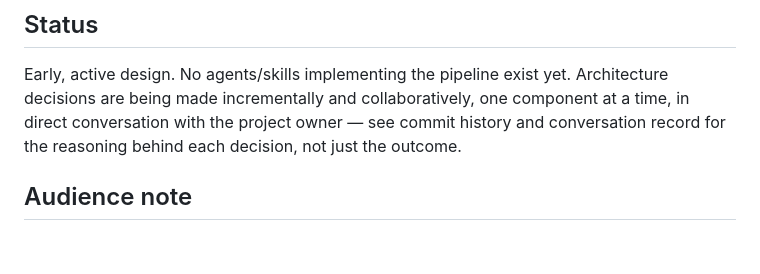
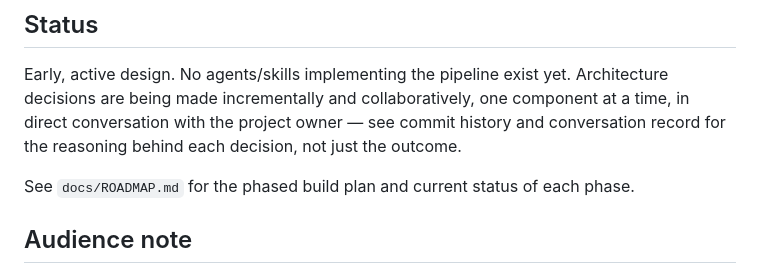
Before and after one commit to sagigo/VibeStudioForKids, a Markdown page: AGENT.md, the part around the change. Rendered like a GitHub page; blank space fills up the shorter version.

Commit message:
Add phased roadmap with per-phase status

```diff
--- a/AGENT.md
+++ b/AGENT.md
@@ -60,6 +60,9 @@ collaboratively, one component at a time, in direct conversation with the
 project owner — see commit history and conversation record for the
 reasoning behind each decision, not just the outcome.
 
+See `docs/ROADMAP.md` for the phased build plan and current status of
+each phase.
+
 ## Audience note
 
 `README.md` describes the project for a human reader (what it is, why it
```
Also changed, not shown: docs/ROADMAP.md (added, +91 -0 lines).
